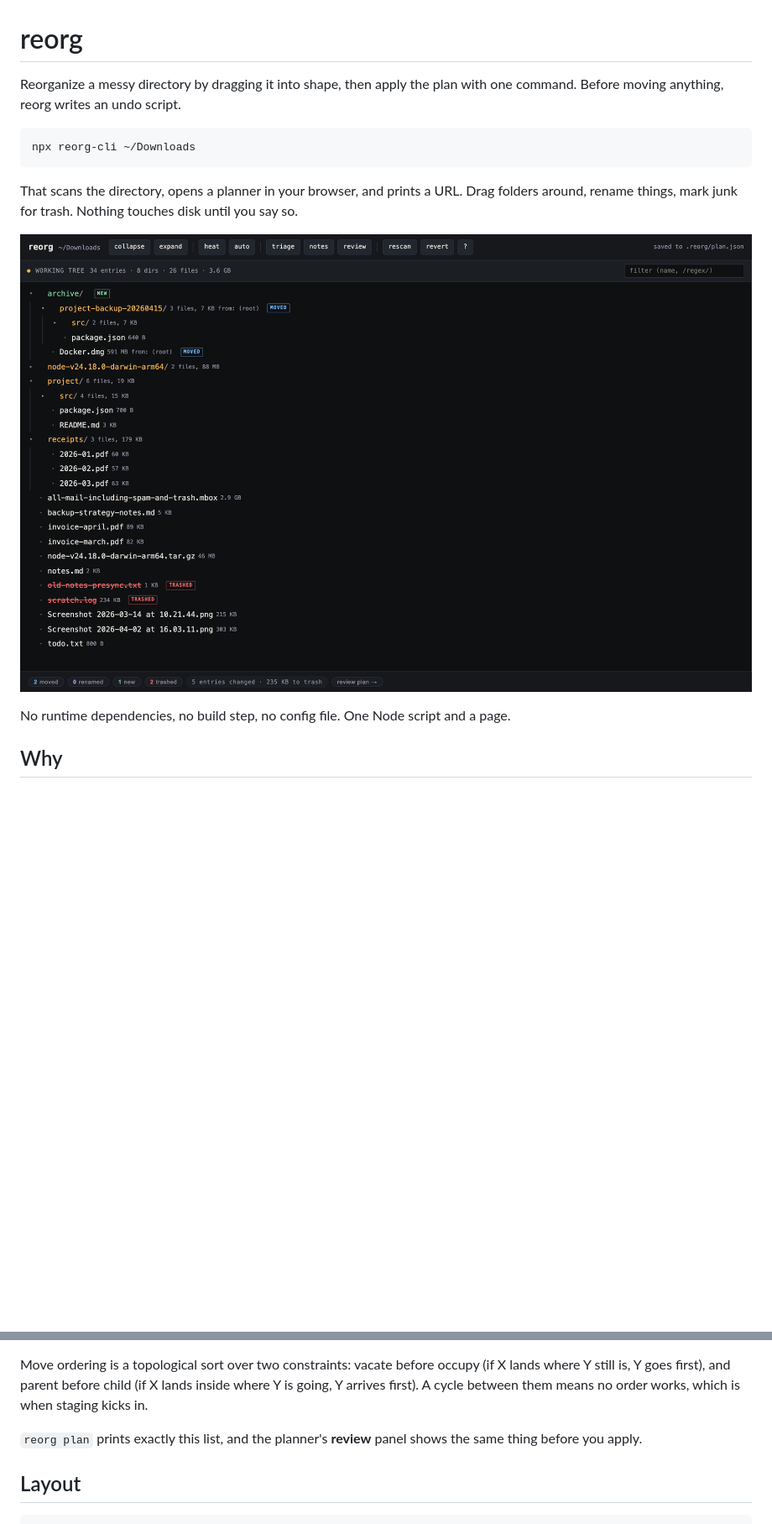
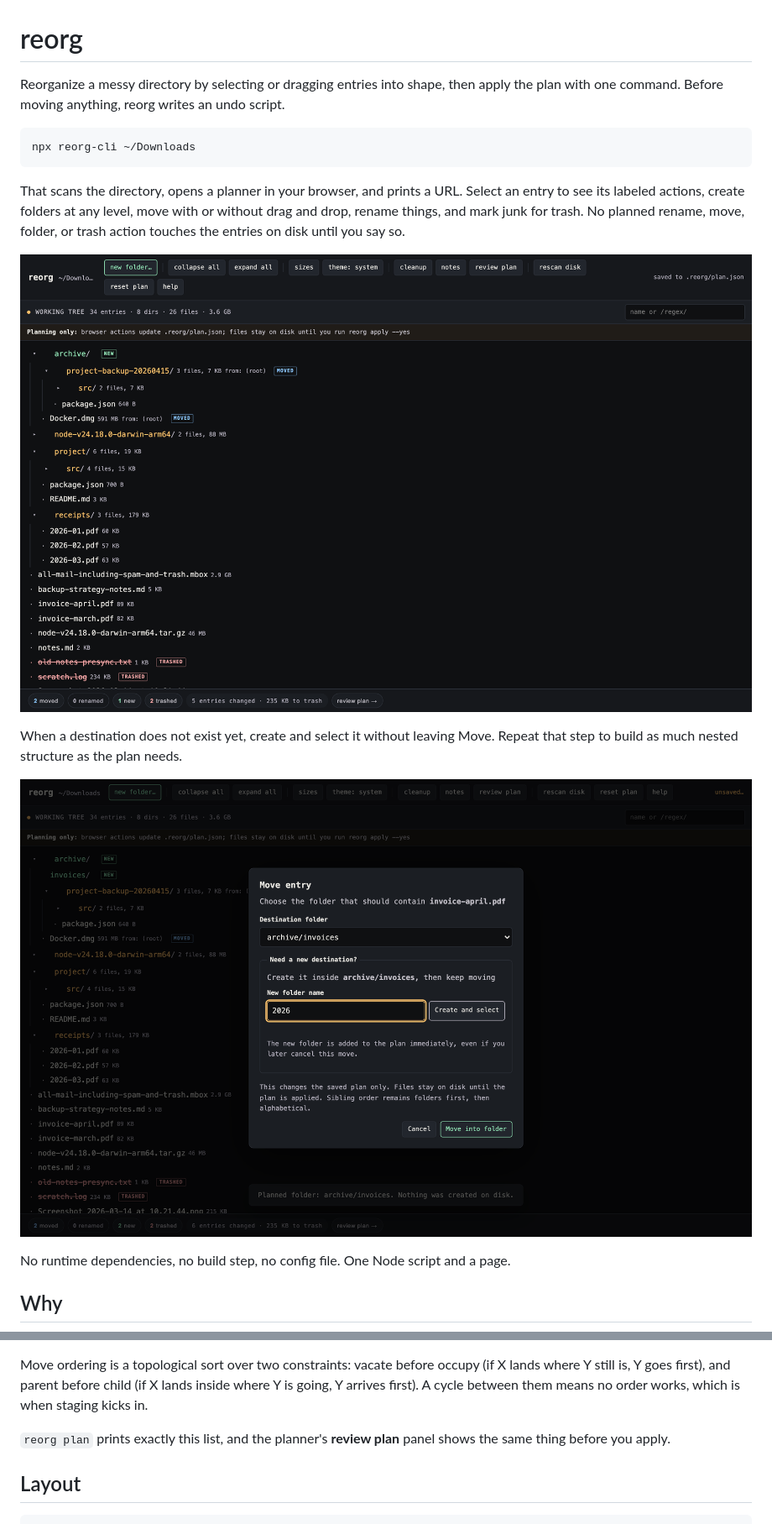
Before and after one commit to j-256/reorg, a Markdown page: README.md, 2 parts joined by grey strips. Shown: that part at 84% size. Drawn GitHub-style; pictures changed too: docs/move.png (added), docs/planner.png; blank space fills up the shorter version.

Commit message:
Refresh planner documentation and screenshots
- Document folder creation, non-drag moves, keyboard navigation, and
  accessibility scope
- Regenerate planner, move, cleanup, and review screenshots

````diff
--- a/README.md
+++ b/README.md
@@ -1,14 +1,18 @@
 # reorg
 
-Reorganize a messy directory by dragging it into shape, then apply the plan with one command. Before moving anything, reorg writes an undo script.
+Reorganize a messy directory by selecting or dragging entries into shape, then apply the plan with one command. Before moving anything, reorg writes an undo script.
 
 ```
 npx reorg-cli ~/Downloads
 ```
 
-That scans the directory, opens a planner in your browser, and prints a URL. Drag folders around, rename things, mark junk for trash. Nothing touches disk until you say so.
+That scans the directory, opens a planner in your browser, and prints a URL. Select an entry to see its labeled actions, create folders at any level, move with or without drag and drop, rename things, and mark junk for trash. No planned rename, move, folder, or trash action touches the entries on disk until you say so.
 
 ![The planner mid-edit: a new folder, two moves, two entries marked for trash](docs/planner.png)
+
+When a destination does not exist yet, create and select it without leaving Move. Repeat that step to build as much nested structure as the plan needs.
+
+![The Move dialog creating a nested destination before moving a file](docs/move.png)
 
 No runtime dependencies, no build step, no config file. One Node script and a page.
 
@@ -180,7 +190,7 @@ Every entry has a stable id (its path at scan time) and two positions: the froze
 
 Move ordering is a topological sort over two constraints: vacate before occupy (if X lands where Y still is, Y goes first), and parent before child (if X lands inside where Y is going, Y arrives first). A cycle between them means no order works, which is when staging kicks in.
 
-`reorg plan` prints exactly this list, and the planner's **review** panel shows the same thing before you apply.
+`reorg plan` prints exactly this list, and the planner's **review plan** panel shows the same thing before you apply.
 
 ## Layout
 
````
Also changed, not shown: other parts of README.md (+19 -13 lines), docs/review.png, docs/triage.png, 1 other file.
